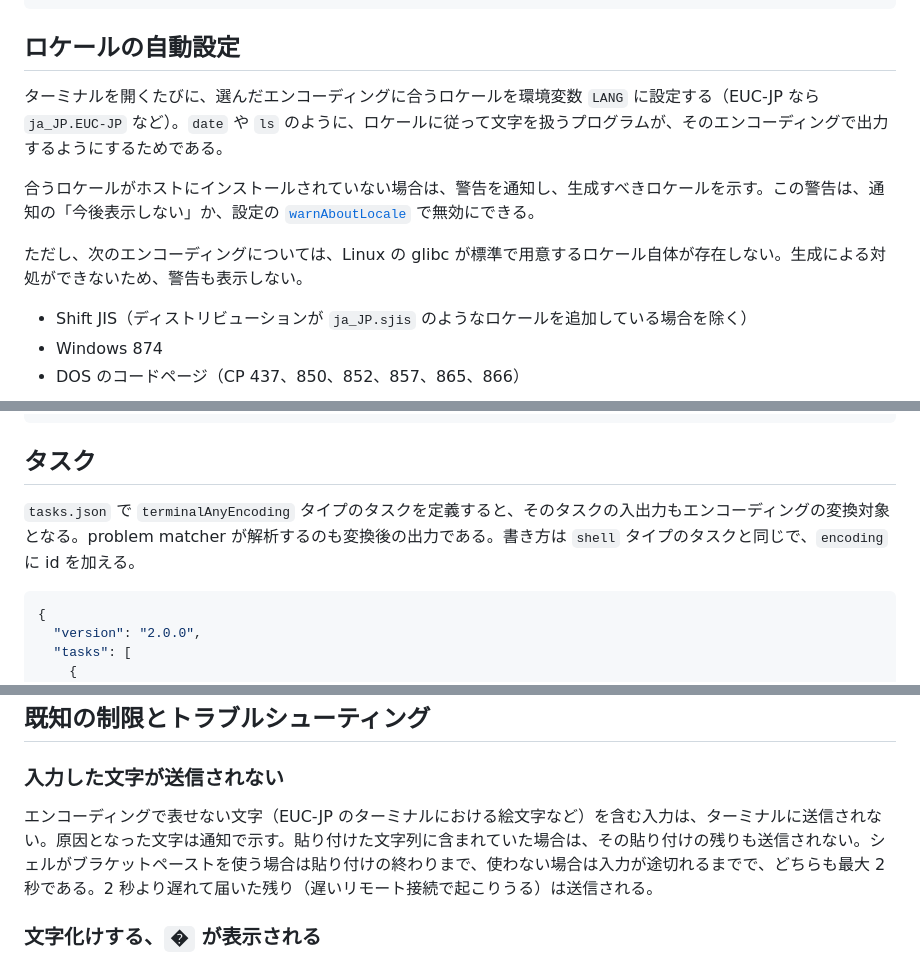
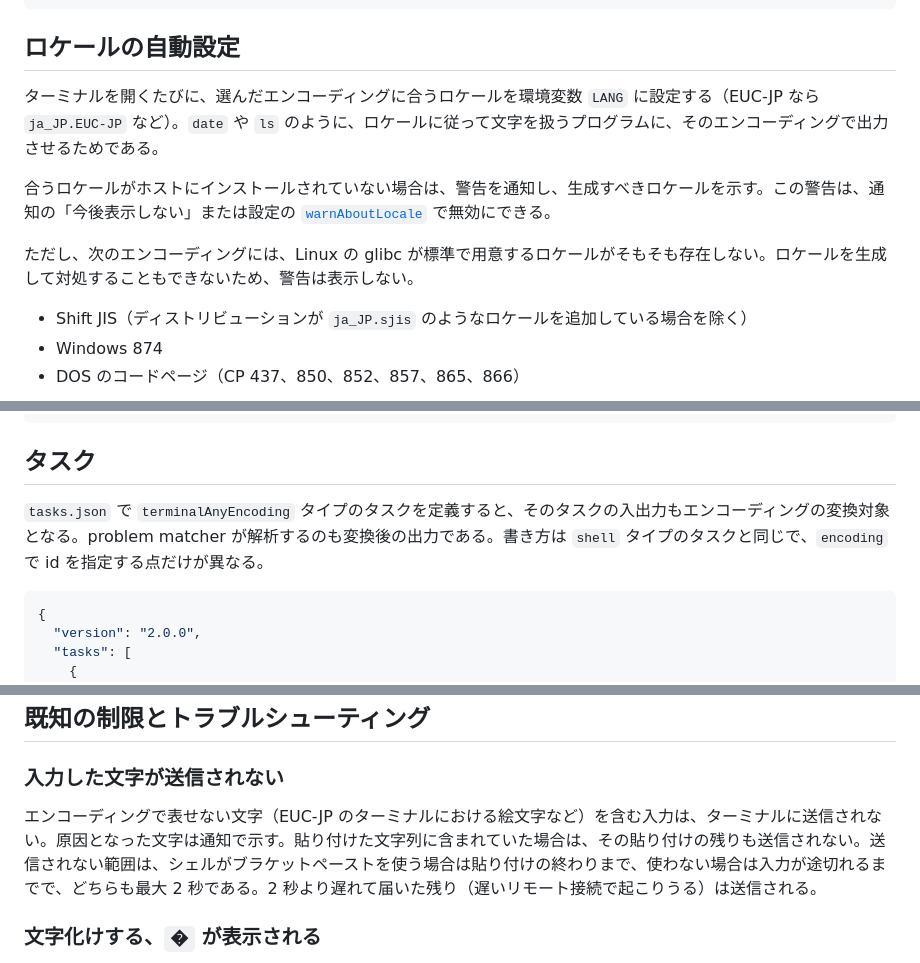
Before and after one commit to yutotnh/terminal-any-encoding, a Markdown page: README.ja.md, 3 parts joined by grey strips. Rendered like a GitHub page.

Commit message:
docs: refine particles and conjunctions in README.ja.md
Co-Authored-By: Claude Opus 5.5 <noreply@anthropic.com>
Claude-Session: https://claude.ai/code/session_01LELgS7tnMfgYfpfaTiUwyB

````diff
--- a/README.ja.md
+++ b/README.ja.md
@@ -93,11 +93,11 @@ id は、VS Code の設定 `files.encoding` に指定する値と同じもの（
 
 ## ロケールの自動設定
 
-ターミナルを開くたびに、選んだエンコーディングに合うロケールを環境変数 `LANG` に設定する（EUC-JP なら `ja_JP.EUC-JP` など）。`date` や `ls` のように、ロケールに従って文字を扱うプログラムが、そのエンコーディングで出力するようにするためである。
+ターミナルを開くたびに、選んだエンコーディングに合うロケールを環境変数 `LANG` に設定する（EUC-JP なら `ja_JP.EUC-JP` など）。`date` や `ls` のように、ロケールに従って文字を扱うプログラムに、そのエンコーディングで出力させるためである。
 
-合うロケールがホストにインストールされていない場合は、警告を通知し、生成すべきロケールを示す。この警告は、通知の「今後表示しない」か、設定の [`warnAboutLocale`](#設定) で無効にできる。
+合うロケールがホストにインストールされていない場合は、警告を通知し、生成すべきロケールを示す。この警告は、通知の「今後表示しない」または設定の [`warnAboutLocale`](#設定) で無効にできる。
 
-ただし、次のエンコーディングについては、Linux の glibc が標準で用意するロケール自体が存在しない。生成による対処ができないため、警告も表示しない。
+ただし、次のエンコーディングには、Linux の glibc が標準で用意するロケールがそもそも存在しない。ロケールを生成して対処することもできないため、警告は表示しない。
 
 - Shift JIS（ディストリビューションが `ja_JP.sjis` のようなロケールを追加している場合を除く）
 - Windows 874
@@ -117,7 +117,7 @@ export LANG="${LANG:-ja_JP.UTF-8}"
 
 ## タスク
 
-`tasks.json` で `terminalAnyEncoding` タイプのタスクを定義すると、そのタスクの入出力もエンコーディングの変換対象となる。problem matcher が解析するのも変換後の出力である。書き方は `shell` タイプのタスクと同じで、`encoding` に id を加える。
+`tasks.json` で `terminalAnyEncoding` タイプのタスクを定義すると、そのタスクの入出力もエンコーディングの変換対象となる。problem matcher が解析するのも変換後の出力である。書き方は `shell` タイプのタスクと同じで、`encoding` で id を指定する点だけが異なる。
 
 ```json
 {
@@ -145,7 +145,7 @@ bash、zsh、fish、pwsh では、通常のターミナルと同様にシェル
 
 ### 入力した文字が送信されない
 
-エンコーディングで表せない文字（EUC-JP のターミナルにおける絵文字など）を含む入力は、ターミナルに送信されない。原因となった文字は通知で示す。貼り付けた文字列に含まれていた場合は、その貼り付けの残りも送信されない。シェルがブラケットペーストを使う場合は貼り付けの終わりまで、使わない場合は入力が途切れるまでで、どちらも最大 2 秒である。2 秒より遅れて届いた残り（遅いリモート接続で起こりうる）は送信される。
+エンコーディングで表せない文字（EUC-JP のターミナルにおける絵文字など）を含む入力は、ターミナルに送信されない。原因となった文字は通知で示す。貼り付けた文字列に含まれていた場合は、その貼り付けの残りも送信されない。送信されない範囲は、シェルがブラケットペーストを使う場合は貼り付けの終わりまで、使わない場合は入力が途切れるまでで、どちらも最大 2 秒である。2 秒より遅れて届いた残り（遅いリモート接続で起こりうる）は送信される。
 
 ### 文字化けする、`�` が表示される
 
````
Also changed, not shown: other parts of README.ja.md (+1 -1 lines).
